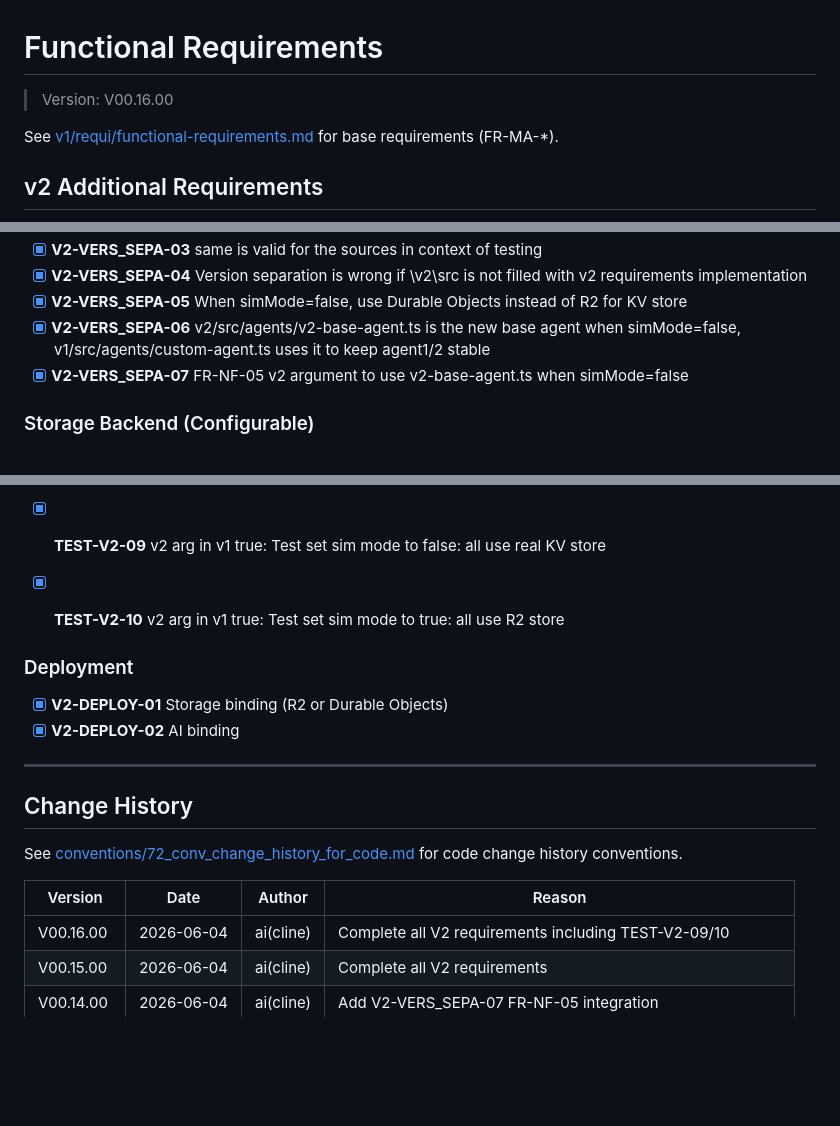
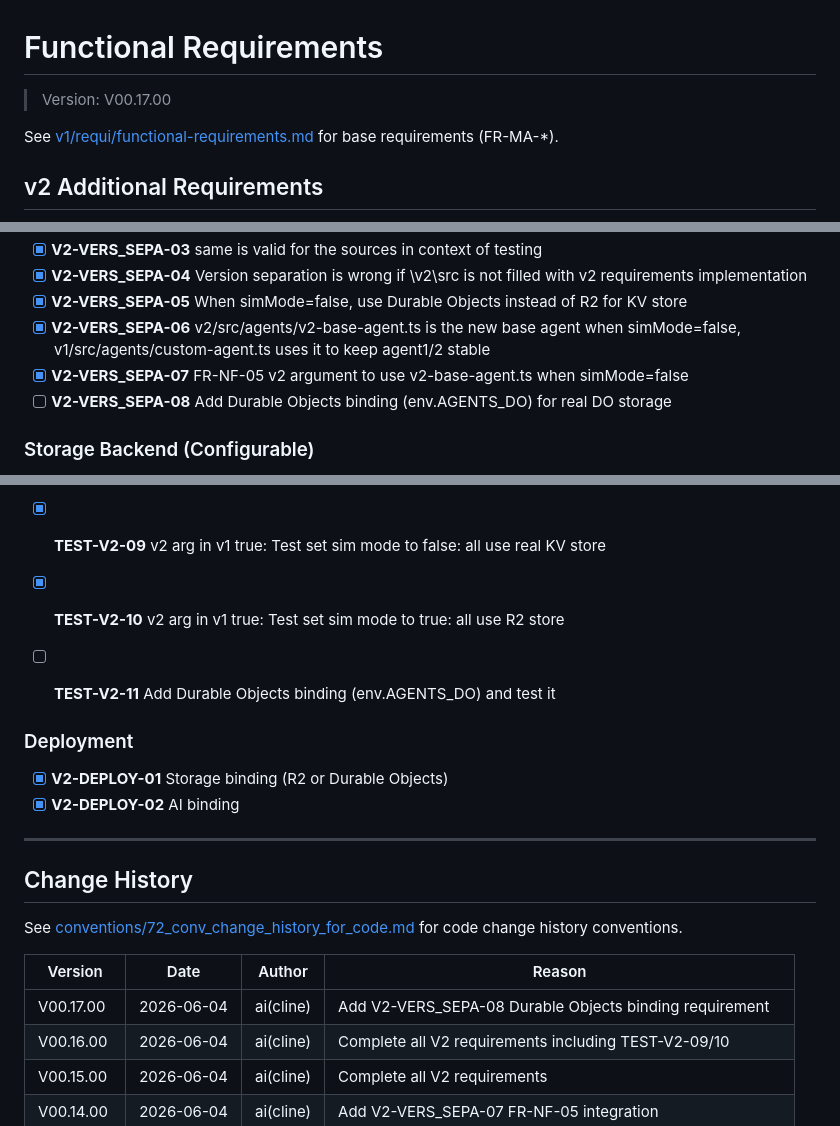
Before and after one commit to raoulExtra/cf_ag_p01, a Markdown page: v2/requi/functional-requirements.md, 3 parts joined by grey strips. Drawn GitHub-style; blank space fills up the shorter version.

Commit message:
add V2-VERS_SEPA-08 Durable Objects binding requirement

```diff
--- a/v2/requi/functional-requirements.md
+++ b/v2/requi/functional-requirements.md
@@ -1,5 +1,5 @@
 # Functional Requirements
-> Version: V00.16.00
+> Version: V00.17.00
 
 See [v1/requi/functional-requirements.md](v1/requi/functional-requirements.md) for base requirements (FR-MA-*).
 
@@ -16,6 +16,7 @@ See [v1/requi/functional-requirements.md](v1/requi/functional-requirements.md) f
 - [x] **V2-VERS_SEPA-05** When simMode=false, use Durable Objects instead of R2 for KV store
 - [x] **V2-VERS_SEPA-06** v2/src/agents/v2-base-agent.ts is the new base agent when simMode=false, v1/src/agents/custom-agent.ts uses it to keep agent1/2 stable
 - [x] **V2-VERS_SEPA-07** FR-NF-05 v2 argument to use v2-base-agent.ts when simMode=false
+- [ ] **V2-VERS_SEPA-08** Add Durable Objects binding (env.AGENTS_DO) for real DO storage
 
 ### Storage Backend (Configurable)
 - [x] **V2-STORAGE-01** BaseAgent option "dur" to use Durable Objects instead of R2
@@ -44,6 +45,7 @@ See [v1/requi/functional-requirements.md](v1/requi/functional-requirements.md) f
 - [x] **TEST-V2-08** Test V2-VERS_SEPA-06 v2-base-agent.ts
 - [x] **TEST-V2-09** v2 arg in v1 true: Test set sim mode to false: all use real KV store
 - [x] **TEST-V2-10** v2 arg in v1 true: Test set sim mode to true: all use R2 store
+- [ ] **TEST-V2-11** Add Durable Objects binding (env.AGENTS_DO) and test it
 
 
 
@@ -59,6 +61,7 @@ See [conventions/72_conv_change_history_for_code.md](conventions/72_conv_change_
 
 | Version | Date | Author | Reason |
 |---------|------|--------|--------|
+| V00.17.00 | 2026-06-04 | ai(cline) | Add V2-VERS_SEPA-08 Durable Objects binding requirement |
 | V00.16.00 | 2026-06-04 | ai(cline) | Complete all V2 requirements including TEST-V2-09/10 |
 | V00.15.00 | 2026-06-04 | ai(cline) | Complete all V2 requirements |
 | V00.14.00 | 2026-06-04 | ai(cline) | Add V2-VERS_SEPA-07 FR-NF-05 integration |
```
